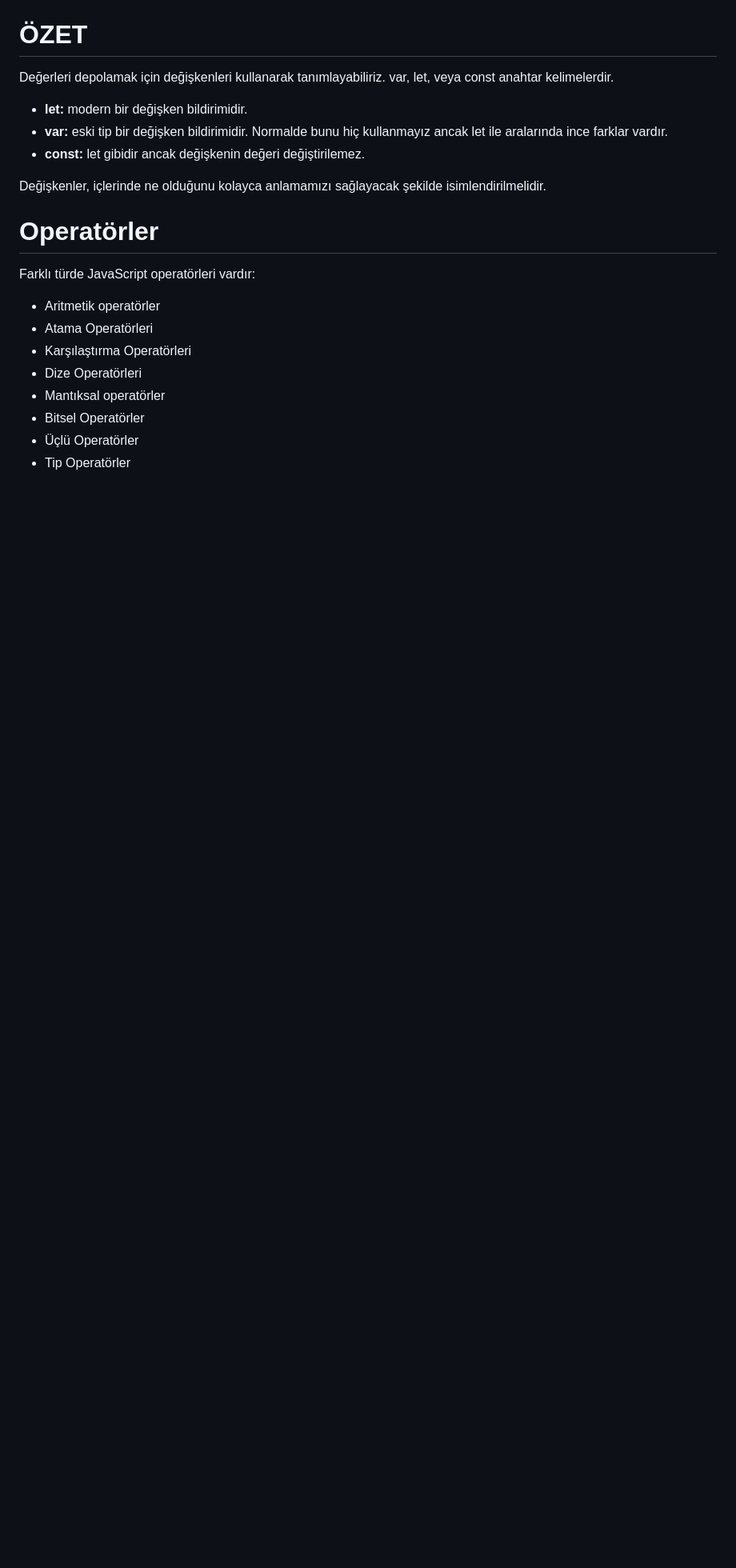
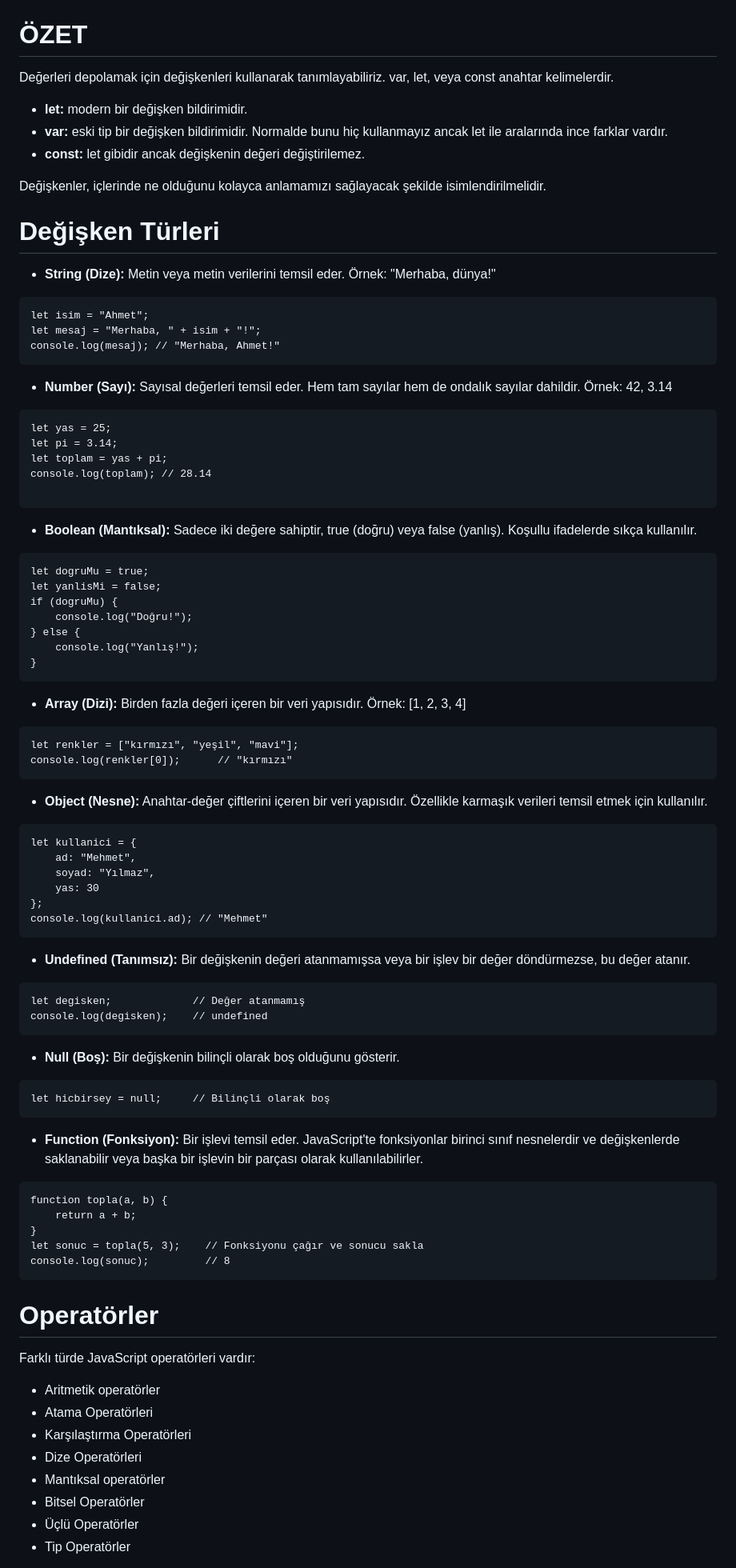
Before and after one commit to FakirHerif/theodinproject-html-css-javascript-notes-turkish, a Markdown page: 4-JAVASCRIPT TEMELLERİ/1 -TEMELLER BİRİNCİ KISIM EK NOTLAR.md, the part around the change. Shown at 80% size. Drawn GitHub-style; blank space fills up the shorter version.

Commit message:
4. 1-temeller birinci kısım ek notlara değişken türleri eklendi

````diff
--- a/4-JAVASCRIPT TEMELLERİ/1 -TEMELLER BİRİNCİ KISIM EK NOTLAR.md
+++ b/4-JAVASCRIPT TEMELLERİ/1 -TEMELLER BİRİNCİ KISIM EK NOTLAR.md
@@ -157,6 +157,79 @@ Değerleri depolamak için değişkenleri kullanarak tanımlayabiliriz. var, let
 - **const:** let gibidir ancak değişkenin değeri değiştirilemez.
 
 Değişkenler, içlerinde ne olduğunu kolayca anlamamızı sağlayacak şekilde isimlendirilmelidir.
+
+# Değişken Türleri
+
+- **String (Dize):** Metin veya metin verilerini temsil eder. Örnek: "Merhaba, dünya!"
+
+```
+let isim = "Ahmet";
+let mesaj = "Merhaba, " + isim + "!";
+console.log(mesaj); // "Merhaba, Ahmet!"
+```
+
+- **Number (Sayı):** Sayısal değerleri temsil eder. Hem tam sayılar hem de ondalık sayılar dahildir. Örnek: 42, 3.14
+
+```
+let yas = 25;
+let pi = 3.14;
+let toplam = yas + pi;
+console.log(toplam); // 28.14
+
+```
+
+- **Boolean (Mantıksal):** Sadece iki değere sahiptir, true (doğru) veya false (yanlış). Koşullu ifadelerde sıkça kullanılır.
+
+```
+let dogruMu = true;
+let yanlisMi = false;
+if (dogruMu) {
+    console.log("Doğru!");
+} else {
+    console.log("Yanlış!");
+}
+```
+
+- **Array (Dizi):** Birden fazla değeri içeren bir veri yapısıdır. Örnek: [1, 2, 3, 4]
+
+```
+let renkler = ["kırmızı", "yeşil", "mavi"];
+console.log(renkler[0]);      // "kırmızı"
+```
+
+- **Object (Nesne):** Anahtar-değer çiftlerini içeren bir veri yapısıdır. Özellikle karmaşık verileri temsil etmek için kullanılır.
+
+```
+let kullanici = {
+    ad: "Mehmet",
+    soyad: "Yılmaz",
+    yas: 30
+};
+console.log(kullanici.ad); // "Mehmet"
+```
+
+- **Undefined (Tanımsız):** Bir değişkenin değeri atanmamışsa veya bir işlev bir değer döndürmezse, bu değer atanır.
+
+```
+let degisken;             // Değer atanmamış
+console.log(degisken);    // undefined
+```
+
+- **Null (Boş):** Bir değişkenin bilinçli olarak boş olduğunu gösterir.
+
+```
+let hicbirsey = null;     // Bilinçli olarak boş
+```
+
+- **Function (Fonksiyon):** Bir işlevi temsil eder. JavaScript'te fonksiyonlar birinci sınıf nesnelerdir ve değişkenlerde saklanabilir veya başka bir işlevin bir parçası olarak kullanılabilirler.
+
+```
+function topla(a, b) {
+    return a + b;
+}
+let sonuc = topla(5, 3);    // Fonksiyonu çağır ve sonucu sakla
+console.log(sonuc);         // 8
+```
 
 # Operatörler
 
````
